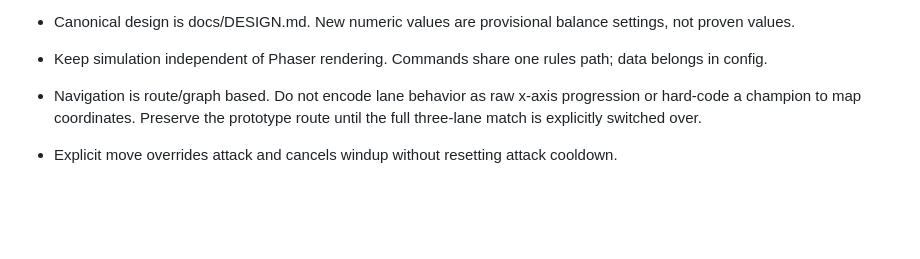
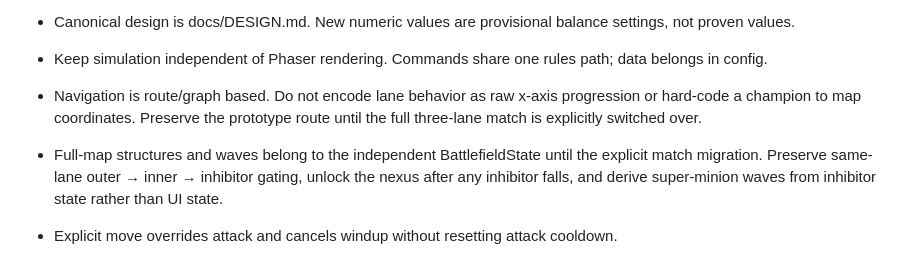
Before and after one commit to ironman-offbeat/League, a Markdown page: AGENTS.md, the part around the change. GitHub-like rendering; blank space fills up the shorter version.

Commit message:
docs: preserve three-lane battlefield rules

```diff
--- a/AGENTS.md
+++ b/AGENTS.md
@@ -5,6 +5,7 @@
 - Canonical design is docs/DESIGN.md. New numeric values are provisional balance settings, not proven values.
 - Keep simulation independent of Phaser rendering. Commands share one rules path; data belongs in config.
 - Navigation is route/graph based. Do not encode lane behavior as raw x-axis progression or hard-code a champion to map coordinates. Preserve the prototype route until the full three-lane match is explicitly switched over.
+- Full-map structures and waves belong to the independent BattlefieldState until the explicit match migration. Preserve same-lane outer → inner → inhibitor gating, unlock the nexus after any inhibitor falls, and derive super-minion waves from inhibitor state rather than UI state.
 - Explicit move overrides attack and cancels windup without resetting attack cooldown.
 - Attack is move-and-fight: capture the ordered location as the new anchor, fight encountered enemies, prioritize the explicit target in range, then continue to the ordered location after target loss/death. Never return to the pre-attack position. Track target generation; hidden targets only reveal their last observed location.
 - Dash cancels chase and establishes the destination as the new anchor.
```
